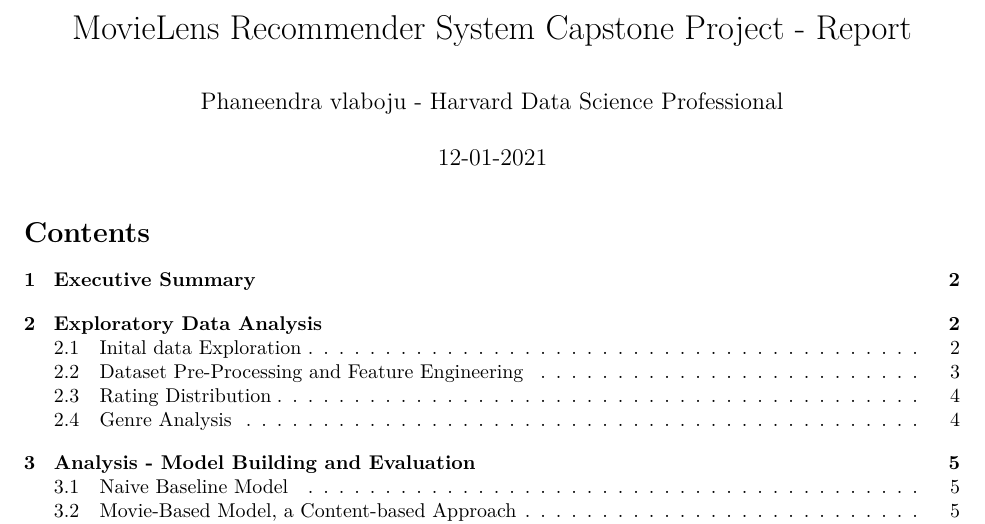
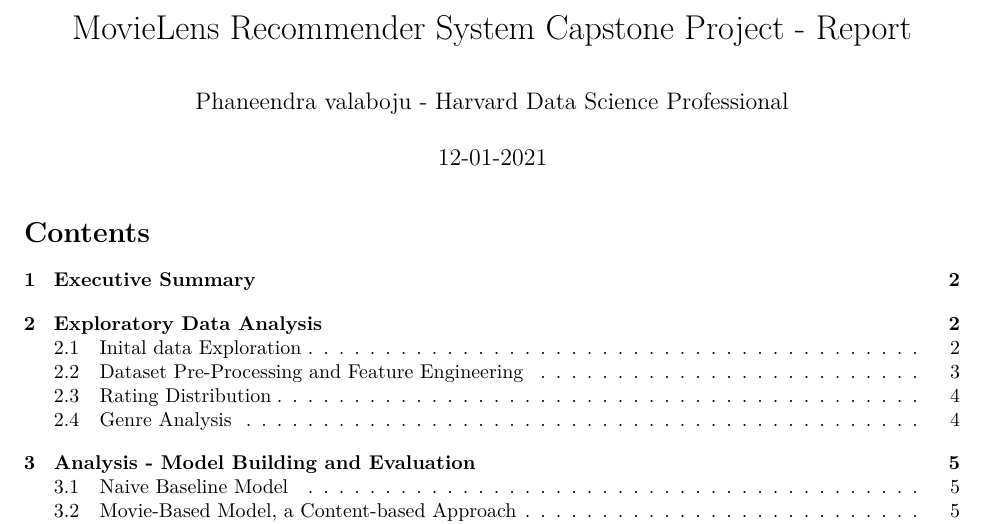
Before and after one commit to phani1512/HarvardX-Professional, an R Markdown document (09 - PH125.9x - Capstone/MovieLens Recommender System Project/MovieLens Project Report.Rmd): part of page 1 of 124, cut so that both start at the same text. Rendered offline with R 4.5, knitr and Pandoc, then LaTeX, with nearby package versions; some code elsewhere in the file could not run offline.

Commit message:
Update of movie Lens

```diff
--- a/09 - PH125.9x - Capstone/MovieLens Recommender System Project/MovieLens Project Report.Rmd
+++ b/09 - PH125.9x - Capstone/MovieLens Recommender System Project/MovieLens Project Report.Rmd
@@ -1,6 +1,6 @@
 ---
 title: "MovieLens Recommender System Capstone Project - Report"
-author: "Phaneendra vlaboju - Harvard Data Science Professional"
+author: "Phaneendra valaboju - Harvard Data Science Professional"
 date: "12-01-2021"
 output:
   pdf_document:
```
